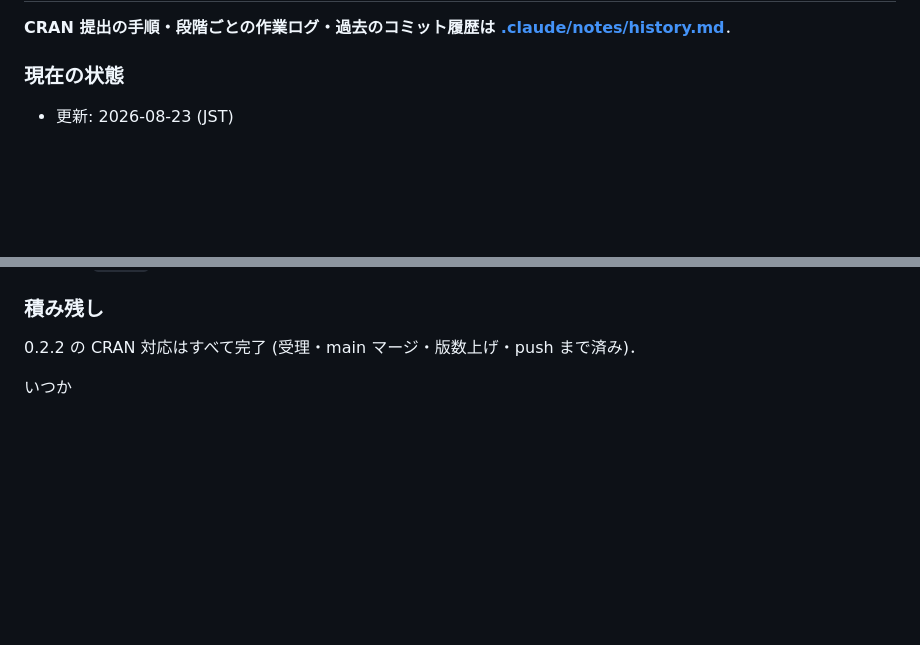
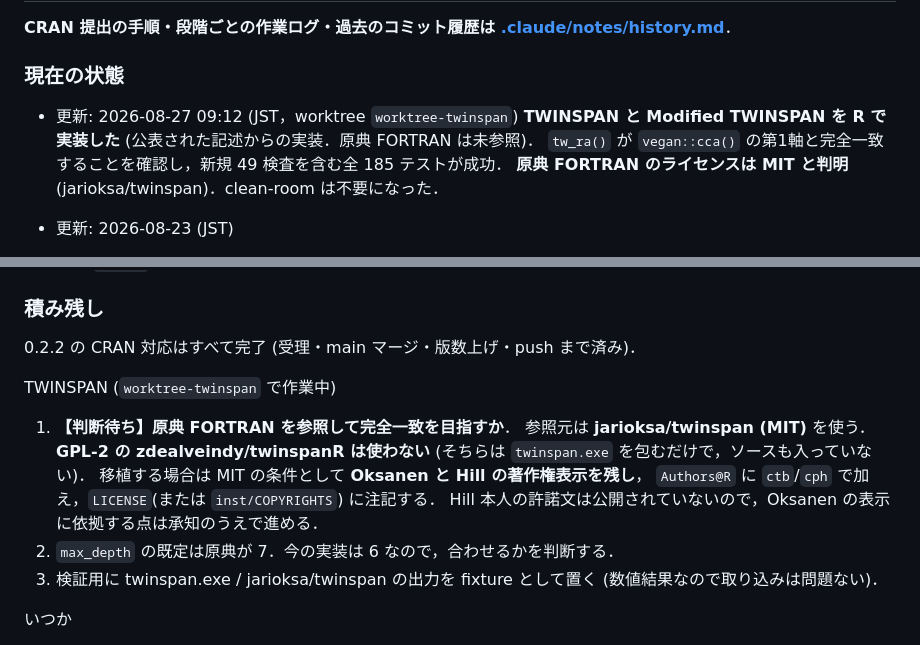
Before and after one commit to matutosi/ecan, a Markdown page: .claude/CLAUDE.md, 2 parts joined by grey strips. Rendered like a GitHub page; blank space fills up the shorter version.

Commit message:
docs(claude): TWINSPAN の実装と原典ライセンスの調査結果を記録する
原典 FORTRAN は jarioksa/twinspan が MIT で配布しており，ecan (MIT) へ
移植できると分かった (帰属表示が条件)．GPL-2 の zdealveindy/twinspanR は
twinspan.exe を包むだけなので参照しない．

```diff
--- a/.claude/CLAUDE.md
+++ b/.claude/CLAUDE.md
@@ -61,6 +61,11 @@ CRAN 公開済み (最新リリース 0.2.1)．
 
 ### 現在の状態
 
+- 更新: 2026-08-27 09:12 (JST，worktree `worktree-twinspan`)
+  **TWINSPAN と Modified TWINSPAN を R で実装した** (公表された記述からの実装．原典 FORTRAN は未参照)．
+  `tw_ra()` が `vegan::cca()` の第1軸と完全一致することを確認し，新規 49 検査を含む全 185 テストが成功．
+  **原典 FORTRAN のライセンスは MIT と判明** (jarioksa/twinspan)．clean-room は不要になった．
+
 - 更新: 2026-08-23 (JST)
 - **CRAN から 0.2.2 の受理連絡 (auto-check OK) が届いた．積み残しの手順をすべて終えた**．
   `develop` を `main` へマージし (`CRAN-SUBMISSION` の食い違いを解消)，
@@ -89,6 +94,18 @@ CRAN 公開済み (最新リリース 0.2.1)．
 
 0.2.2 の CRAN 対応はすべて完了 (受理・main マージ・版数上げ・push まで済み)．
 
+TWINSPAN (`worktree-twinspan` で作業中)
+
+1. **【判断待ち】原典 FORTRAN を参照して完全一致を目指すか**．
+   参照元は **jarioksa/twinspan (MIT)** を使う．**GPL-2 の zdealveindy/twinspanR は使わない**
+   (そちらは `twinspan.exe` を包むだけで，ソースも入っていない)．
+   移植する場合は MIT の条件として **Oksanen と Hill の著作権表示を残し**，
+   `Authors@R` に `ctb`/`cph` で加え，`LICENSE`(または `inst/COPYRIGHTS`) に注記する．
+   Hill 本人の許諾文は公開されていないので，Oksanen の表示に依拠する点は承知のうえで進める．
+2. `max_depth` の既定は原典が 7．今の実装は 6 なので，合わせるかを判断する．
+3. 検証用に twinspan.exe / jarioksa/twinspan の出力を fixture として置く
+   (数値結果なので取り込みは問題ない)．
+
 いつか
 
 1. テストがまだ無いもの: `gen_example()`, `read_biss()`, `draw_layer_construction()`,
```
